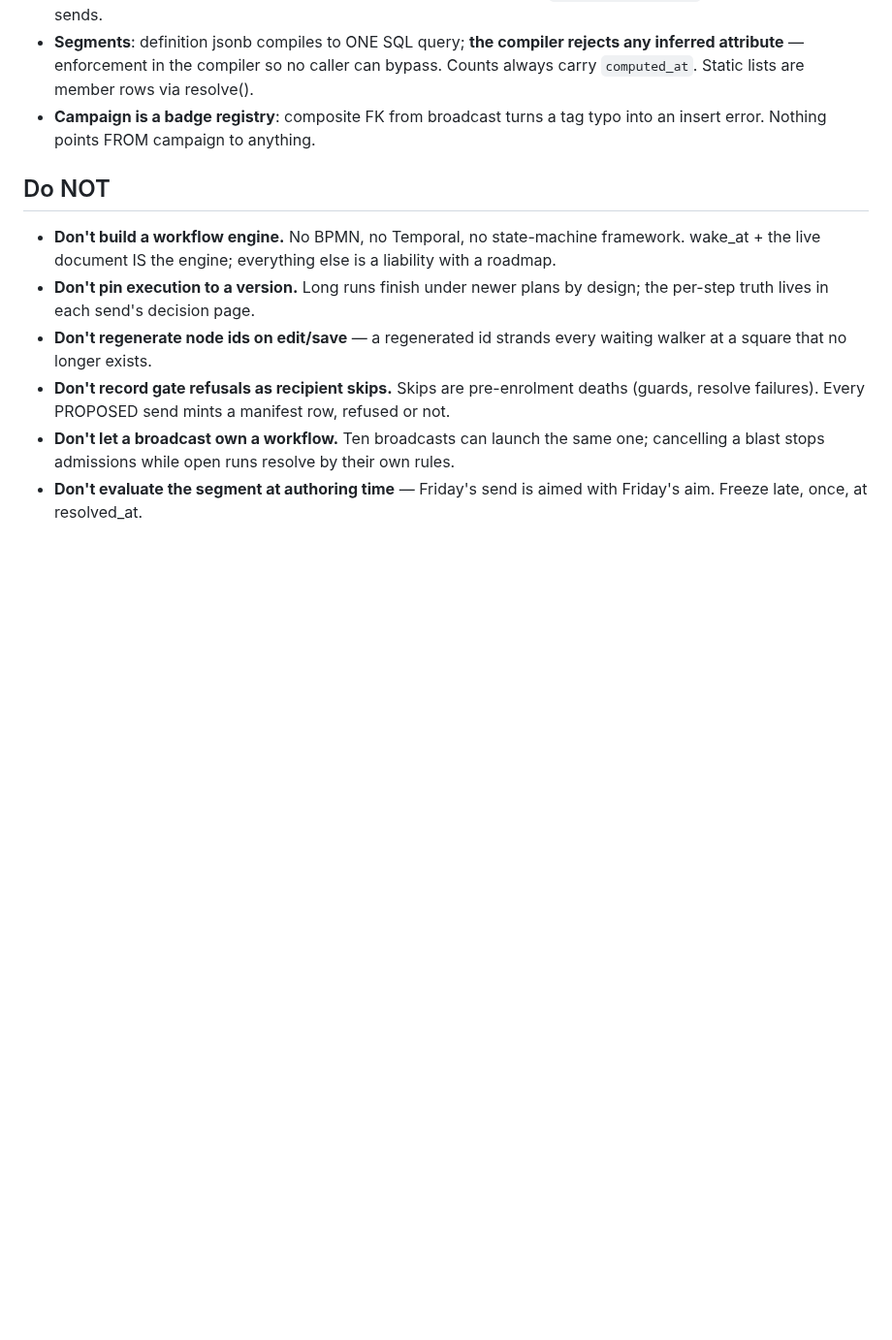
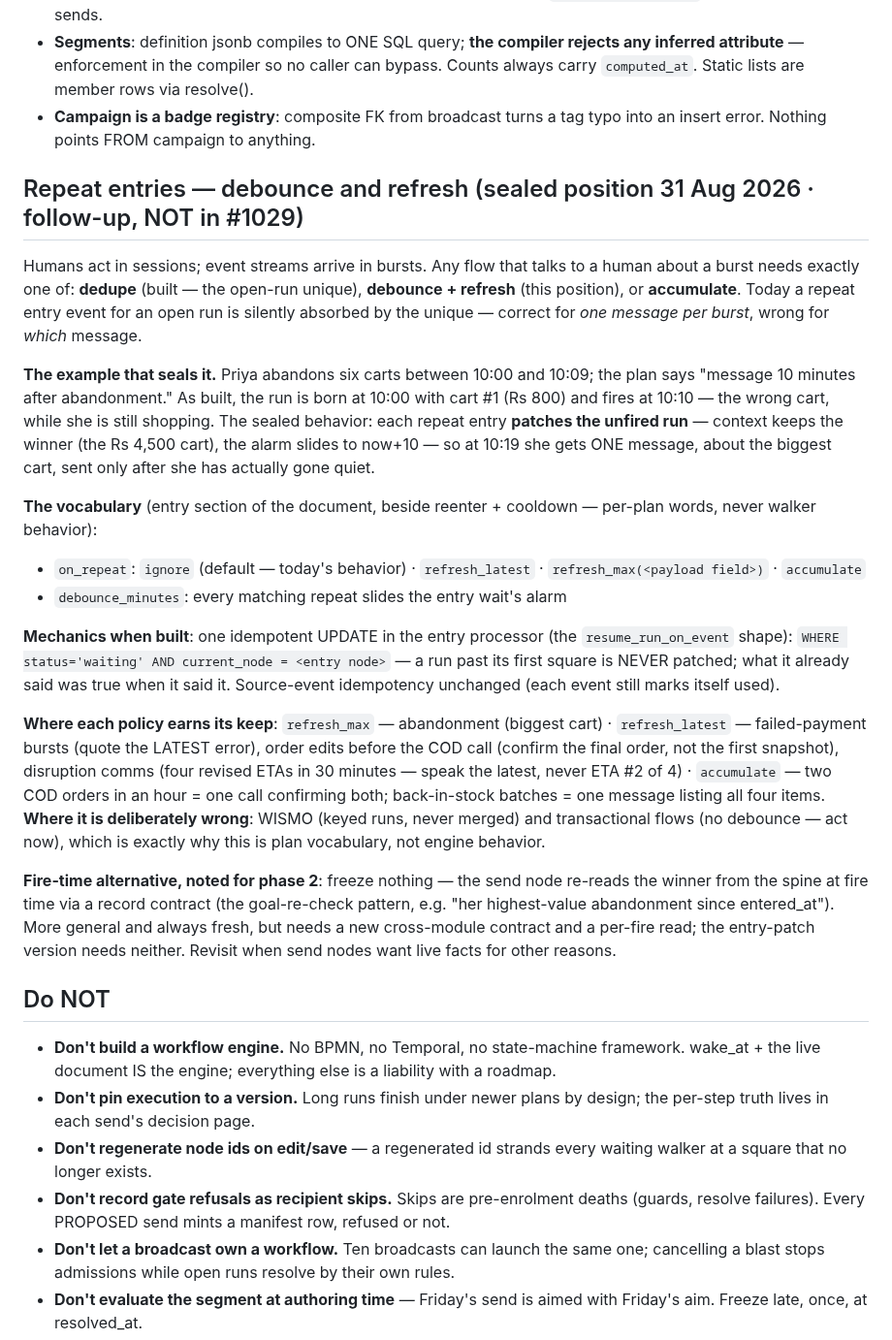
Before and after one commit to swaroopvarma1/buddy-cpaas-docs, a Markdown page: modules/05-outreach.md, the part around the change. Shown at 97% size. Drawn GitHub-style; blank space fills up the shorter version.

Commit message:
Sealed position: repeat-entry debounce+refresh (on_repeat vocabulary) — modules/05, canon T19 pointer, ledger follow-up
Co-Authored-By: Claude Fable 5 <noreply@anthropic.com>

```diff
--- a/modules/05-outreach.md
+++ b/modules/05-outreach.md
@@ -37,6 +37,51 @@ Owns: `crm.workflow` (T19) · `crm.workflow_enrollment` (T20) · `crm.broadcast`
 - **Campaign is a badge registry**: composite FK from broadcast turns a tag typo into
   an insert error. Nothing points FROM campaign to anything.
 
+## Repeat entries — debounce and refresh (sealed position 31 Aug 2026 · follow-up, NOT in #1029)
+
+Humans act in sessions; event streams arrive in bursts. Any flow that talks to a
+human about a burst needs exactly one of: **dedupe** (built — the open-run unique),
+**debounce + refresh** (this position), or **accumulate**. Today a repeat entry event
+for an open run is silently absorbed by the unique — correct for *one message per
+burst*, wrong for *which* message.
+
+**The example that seals it.** Priya abandons six carts between 10:00 and 10:09; the
+plan says "message 10 minutes after abandonment." As built, the run is born at 10:00
+with cart #1 (Rs 800) and fires at 10:10 — the wrong cart, while she is still
+shopping. The sealed behavior: each repeat entry **patches the unfired run** —
+context keeps the winner (the Rs 4,500 cart), the alarm slides to now+10 — so at
+10:19 she gets ONE message, about the biggest cart, sent only after she has actually
+gone quiet.
+
+**The vocabulary** (entry section of the document, beside reenter + cooldown —
+per-plan words, never walker behavior):
+
+- `on_repeat`: `ignore` (default — today's behavior) · `refresh_latest` ·
+  `refresh_max(<payload field>)` · `accumulate`
+- `debounce_minutes`: every matching repeat slides the entry wait's alarm
+
+**Mechanics when built**: one idempotent UPDATE in the entry processor (the
+`resume_run_on_event` shape): `WHERE status='waiting' AND current_node = <entry
+node>` — a run past its first square is NEVER patched; what it already said was true
+when it said it. Source-event idempotency unchanged (each event still marks itself
+used).
+
+**Where each policy earns its keep**: `refresh_max` — abandonment (biggest cart) ·
+`refresh_latest` — failed-payment bursts (quote the LATEST error), order edits before
+the COD call (confirm the final order, not the first snapshot), disruption comms
+(four revised ETAs in 30 minutes — speak the latest, never ETA #2 of 4) ·
+`accumulate` — two COD orders in an hour = one call confirming both; back-in-stock
+batches = one message listing all four items. **Where it is deliberately wrong**:
+WISMO (keyed runs, never merged) and transactional flows (no debounce — act now),
+which is exactly why this is plan vocabulary, not engine behavior.
+
+**Fire-time alternative, noted for phase 2**: freeze nothing — the send node re-reads
+the winner from the spine at fire time via a record contract (the goal-re-check
+pattern, e.g. "her highest-value abandonment since entered_at"). More general and
+always fresh, but needs a new cross-module contract and a per-fire read; the
+entry-patch version needs neither. Revisit when send nodes want live facts for other
+reasons.
+
 ## Do NOT
 
 - **Don't build a workflow engine.** No BPMN, no Temporal, no state-machine framework.
```
Also changed, not shown: canon/06-outreach.md (+4 -0 lines), design/execution-ledger.md (+4 -0 lines).
